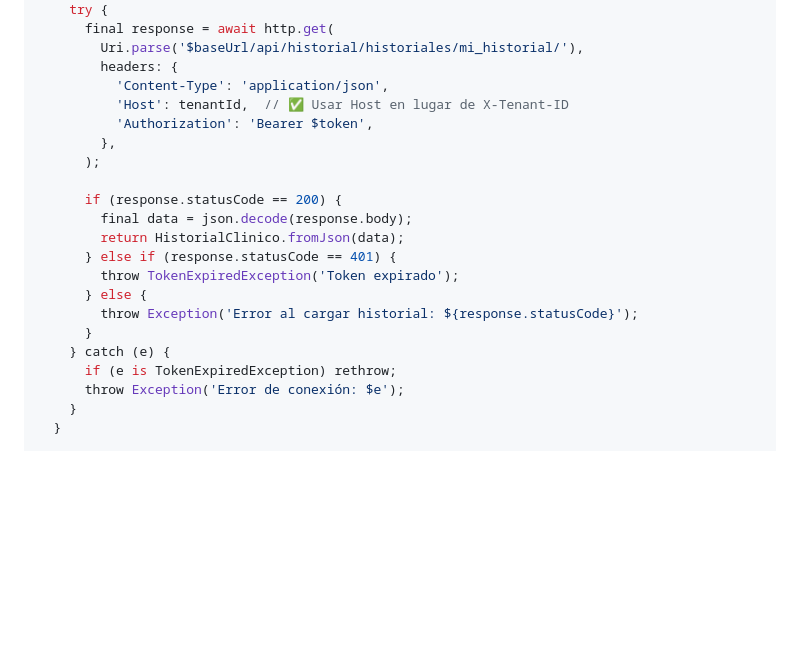
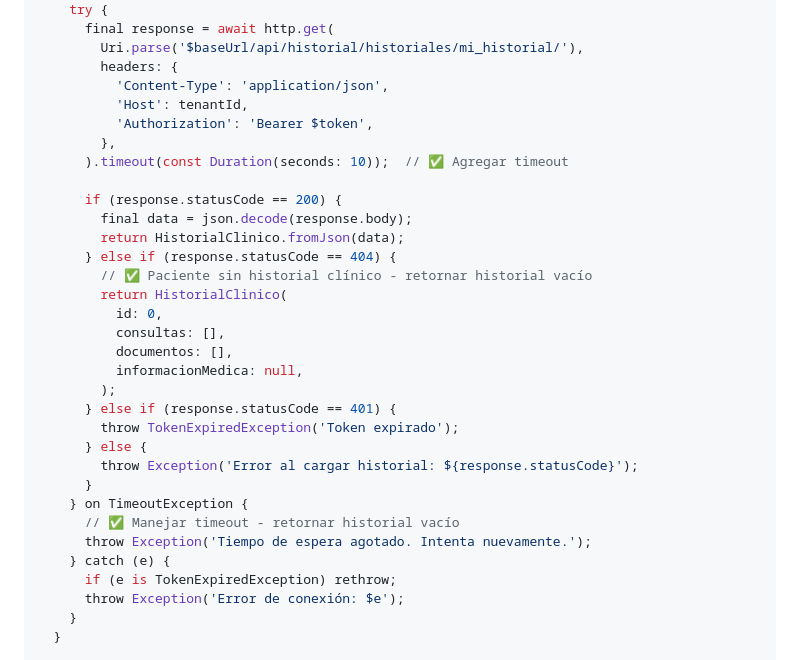
Before and after one commit to Camila-V1/ClinicaDental-backend2, a Markdown page: guia_desarrollo/paciente_flutter/08_historial_clinico.md, the part around the change. Drawn GitHub-style; blank space fills up the shorter version.

Commit message:
fix: Manejar 404 y timeout en getHistorial (guía 08)
- Agregar .timeout(10 segundos) al request
- Manejar 404 (sin historial) retornando historial vacío
- Manejar TimeoutException con mensaje claro
- Evita que app se cuelgue esperando respuesta

```diff
--- a/guia_desarrollo/paciente_flutter/08_historial_clinico.md
+++ b/guia_desarrollo/paciente_flutter/08_historial_clinico.md
@@ -180,19 +180,30 @@ class HistorialService {
         Uri.parse('$baseUrl/api/historial/historiales/mi_historial/'),
         headers: {
           'Content-Type': 'application/json',
-          'Host': tenantId,  // ✅ Usar Host en lugar de X-Tenant-ID
+          'Host': tenantId,
           'Authorization': 'Bearer $token',
         },
-      );
+      ).timeout(const Duration(seconds: 10));  // ✅ Agregar timeout
 
       if (response.statusCode == 200) {
         final data = json.decode(response.body);
         return HistorialClinico.fromJson(data);
+      } else if (response.statusCode == 404) {
+        // ✅ Paciente sin historial clínico - retornar historial vacío
+        return HistorialClinico(
+          id: 0,
+          consultas: [],
+          documentos: [],
+          informacionMedica: null,
+        );
       } else if (response.statusCode == 401) {
         throw TokenExpiredException('Token expirado');
       } else {
         throw Exception('Error al cargar historial: ${response.statusCode}');
       }
+    } on TimeoutException {
+      // ✅ Manejar timeout - retornar historial vacío
+      throw Exception('Tiempo de espera agotado. Intenta nuevamente.');
     } catch (e) {
       if (e is TokenExpiredException) rethrow;
       throw Exception('Error de conexión: $e');
```
